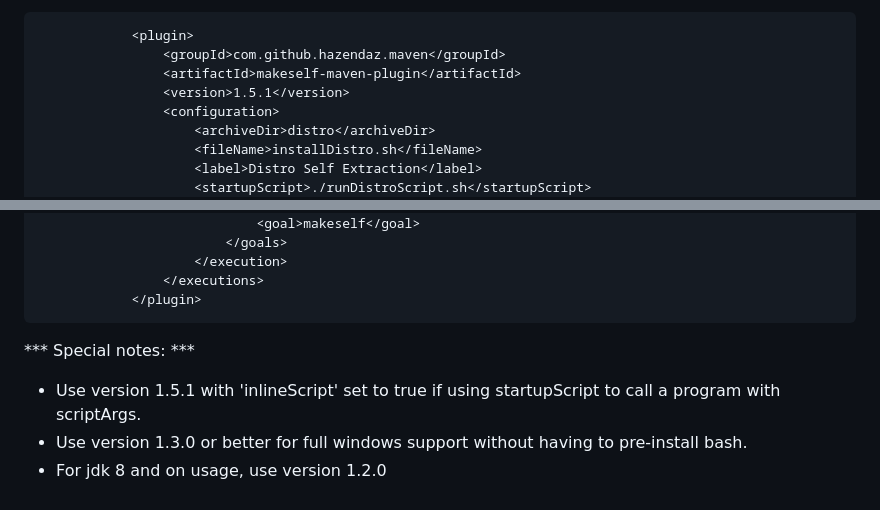
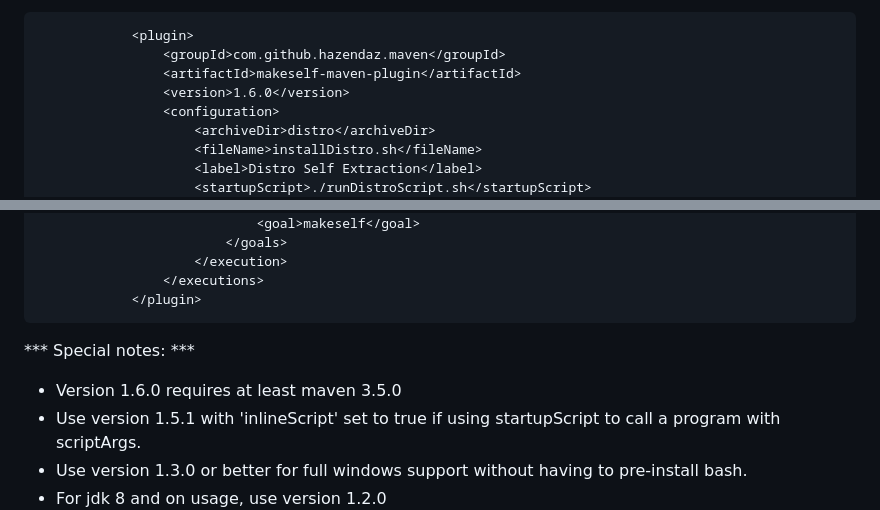
Before and after one commit to hazendaz/makeself-maven-plugin, a Markdown page: README.md, 2 parts joined by grey strips. GitHub-like rendering.

Commit message:
[ci] Update readme

```diff
--- a/README.md
+++ b/README.md
@@ -39,7 +39,7 @@ Example Usage
             <plugin>
                 <groupId>com.github.hazendaz.maven</groupId>
                 <artifactId>makeself-maven-plugin</artifactId>
-                <version>1.5.1</version>
+                <version>1.6.0</version>
                 <configuration>
                     <archiveDir>distro</archiveDir>
                     <fileName>installDistro.sh</fileName>
@@ -59,6 +59,7 @@ Example Usage
 
 *** Special notes: ***
 
+- Version 1.6.0 requires at least maven 3.5.0
 - Use version 1.5.1 with 'inlineScript' set to true if using startupScript to call a program with scriptArgs.
 - Use version 1.3.0 or better for full windows support without having to pre-install bash.
 - For jdk 8 and on usage, use version 1.2.0
```
